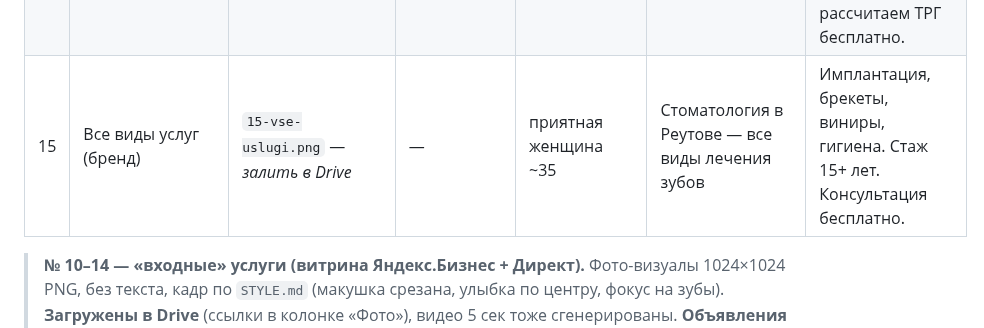
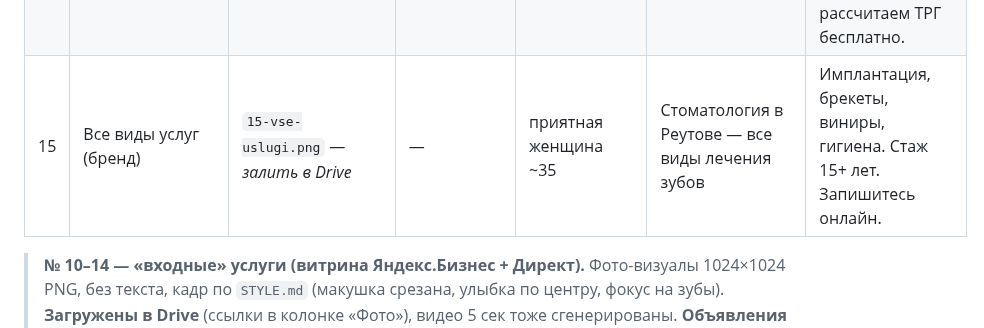
Before and after one commit to adriaaante/Angel-Dent-site, a Markdown page: _materials/announcements/INDEX.md, the part around the change. Rendered like a GitHub page.

Commit message:
Объявление №15: убрать обещание бесплатной консультации (верно не для всех услуг)

```diff
--- a/_materials/announcements/INDEX.md
+++ b/_materials/announcements/INDEX.md
@@ -34,7 +34,7 @@
 | 12 | Детская стоматология | [12-detskaya-stomatologiya.png](https://drive.google.com/file/d/1Ct34zhbOKTkrA7l1eKWDW7nqCvXNcyiv/view) | — | ребёнок ~8, радостная улыбка | Детский стоматолог в Реутове — без слёз | Молочные зубы, цветные пломбы, седация. Запишитесь онлайн в удобное время. |
 | 13 | Лечение дёсен | [13-lechenie-desen.png](https://drive.google.com/file/d/1dHAhBvDN0NMO24vyz75EUM18PAs2xrcN/view) | — | женщина ~50, здоровая улыбка | Кровоточат дёсны? Лечение в Реутове | Vector-терапия, Plasmolifting. Уберём воспаление, сохраним зубы. Онлайн запись. |
 | 14 | Консультация ортодонта | [14-konsultaciya-ortodonta.png](https://drive.google.com/file/d/1VqMFI7pJnmpYFQyPv46BUO4nXWlxLwn9/view) | — | девушка ~20 с брекетами | Кривые зубы? Консультация ортодонта — 0 ₽ | Исправим прикус в любом возрасте. Подберём систему, рассчитаем ТРГ бесплатно. |
-| 15 | Все виды услуг (бренд) | `15-vse-uslugi.png` — _залить в Drive_ | — | приятная женщина ~35 | Стоматология в Реутове — все виды лечения зубов | Имплантация, брекеты, виниры, гигиена. Стаж 15+ лет. Консультация бесплатно. |
+| 15 | Все виды услуг (бренд) | `15-vse-uslugi.png` — _залить в Drive_ | — | приятная женщина ~35 | Стоматология в Реутове — все виды лечения зубов | Имплантация, брекеты, виниры, гигиена. Стаж 15+ лет. Запишитесь онлайн. |
 
 > **№ 10–14 — «входные» услуги (витрина Яндекс.Бизнес + Директ).** Фото-визуалы
 > 1024×1024 PNG, без текста, кадр по `STYLE.md` (макушка срезана, улыбка по центру,
```
